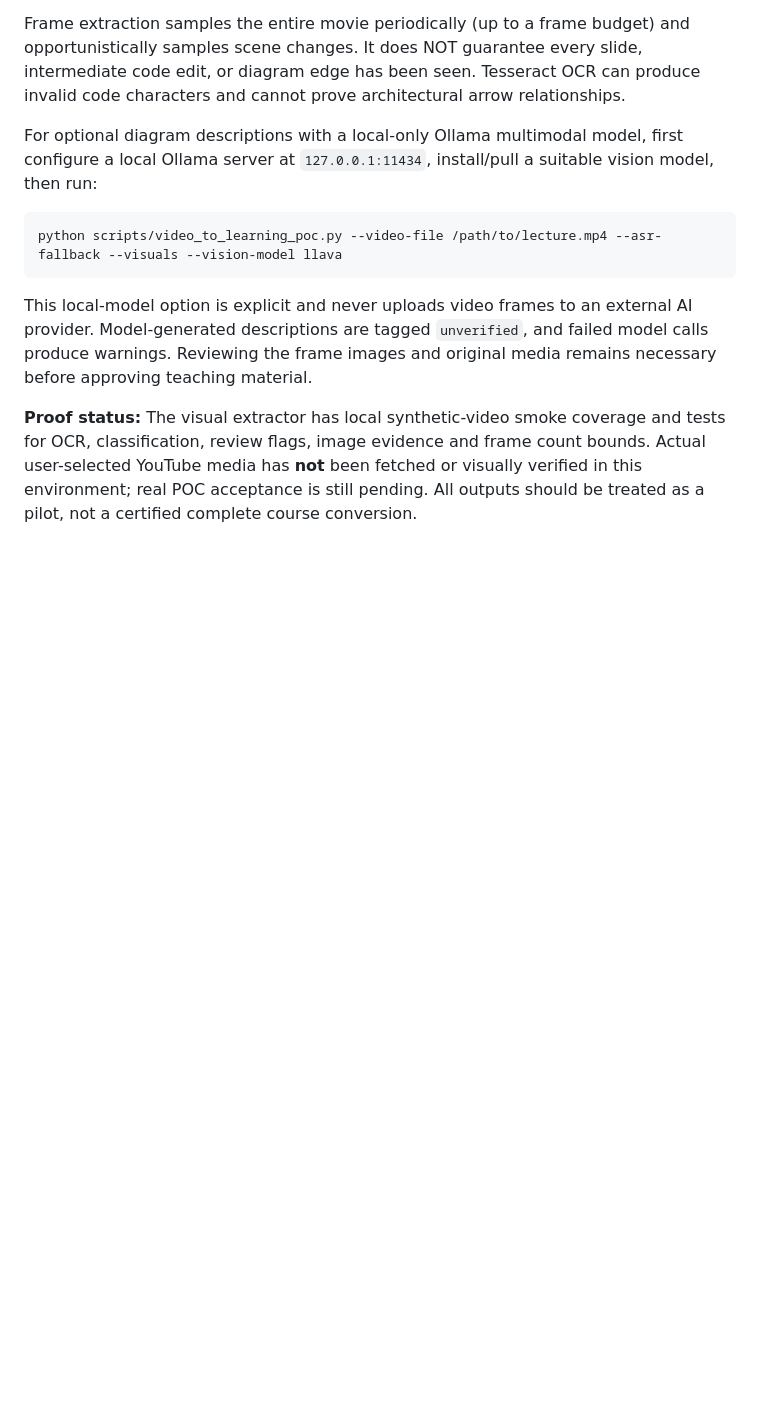
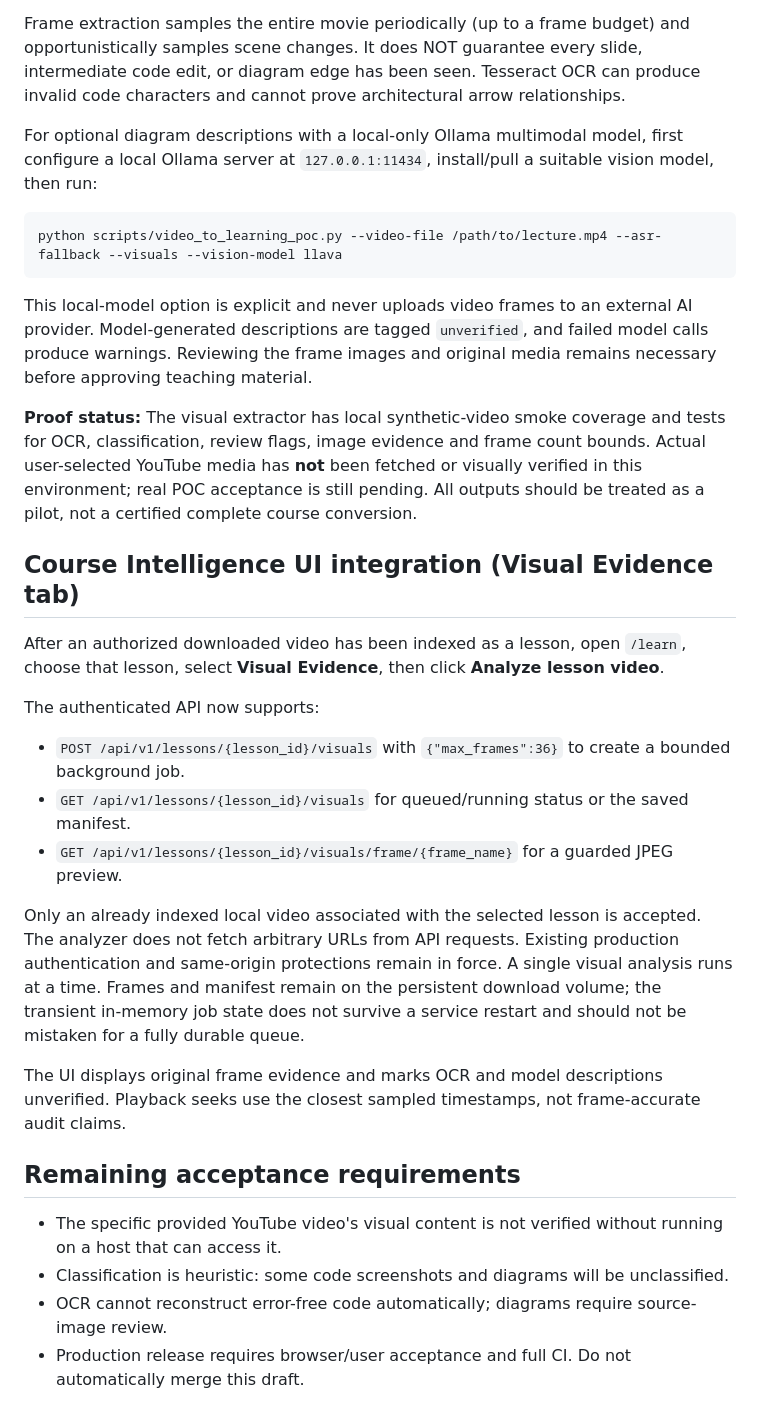
Before and after one commit to rrahul0904/udemy-project-downloader, a Markdown page: docs/VIDEO_TO_LEARNING_POC.md, the part around the change. Rendered like a GitHub page; blank space fills up the shorter version.

Commit message:
Document Course Intelligence visual API/UI and remaining source-review requirements

```diff
--- a/docs/VIDEO_TO_LEARNING_POC.md
+++ b/docs/VIDEO_TO_LEARNING_POC.md
@@ -95,3 +95,30 @@ and original media remains necessary before approving teaching material.
 review flags, image evidence and frame count bounds. Actual user-selected YouTube media has **not** been fetched
 or visually verified in this environment; real POC acceptance is still pending. All outputs should be treated
 as a pilot, not a certified complete course conversion.
+
+## Course Intelligence UI integration (Visual Evidence tab)
+
+After an authorized downloaded video has been indexed as a lesson, open
+`/learn`, choose that lesson, select **Visual Evidence**, then click **Analyze lesson video**.
+
+The authenticated API now supports:
+
+- `POST /api/v1/lessons/{lesson_id}/visuals` with `{"max_frames":36}` to create a bounded background job.
+- `GET /api/v1/lessons/{lesson_id}/visuals` for queued/running status or the saved manifest.
+- `GET /api/v1/lessons/{lesson_id}/visuals/frame/{frame_name}` for a guarded JPEG preview.
+
+Only an already indexed local video associated with the selected lesson is accepted.
+The analyzer does not fetch arbitrary URLs from API requests. Existing production authentication
+and same-origin protections remain in force. A single visual analysis runs at a time.
+Frames and manifest remain on the persistent download volume; the transient in-memory job state
+does not survive a service restart and should not be mistaken for a fully durable queue.
+
+The UI displays original frame evidence and marks OCR and model descriptions unverified.
+Playback seeks use the closest sampled timestamps, not frame-accurate audit claims.
+
+## Remaining acceptance requirements
+
+- The specific provided YouTube video's visual content is not verified without running on a host that can access it.
+- Classification is heuristic: some code screenshots and diagrams will be unclassified.
+- OCR cannot reconstruct error-free code automatically; diagrams require source-image review.
+- Production release requires browser/user acceptance and full CI. Do not automatically merge this draft.
```
